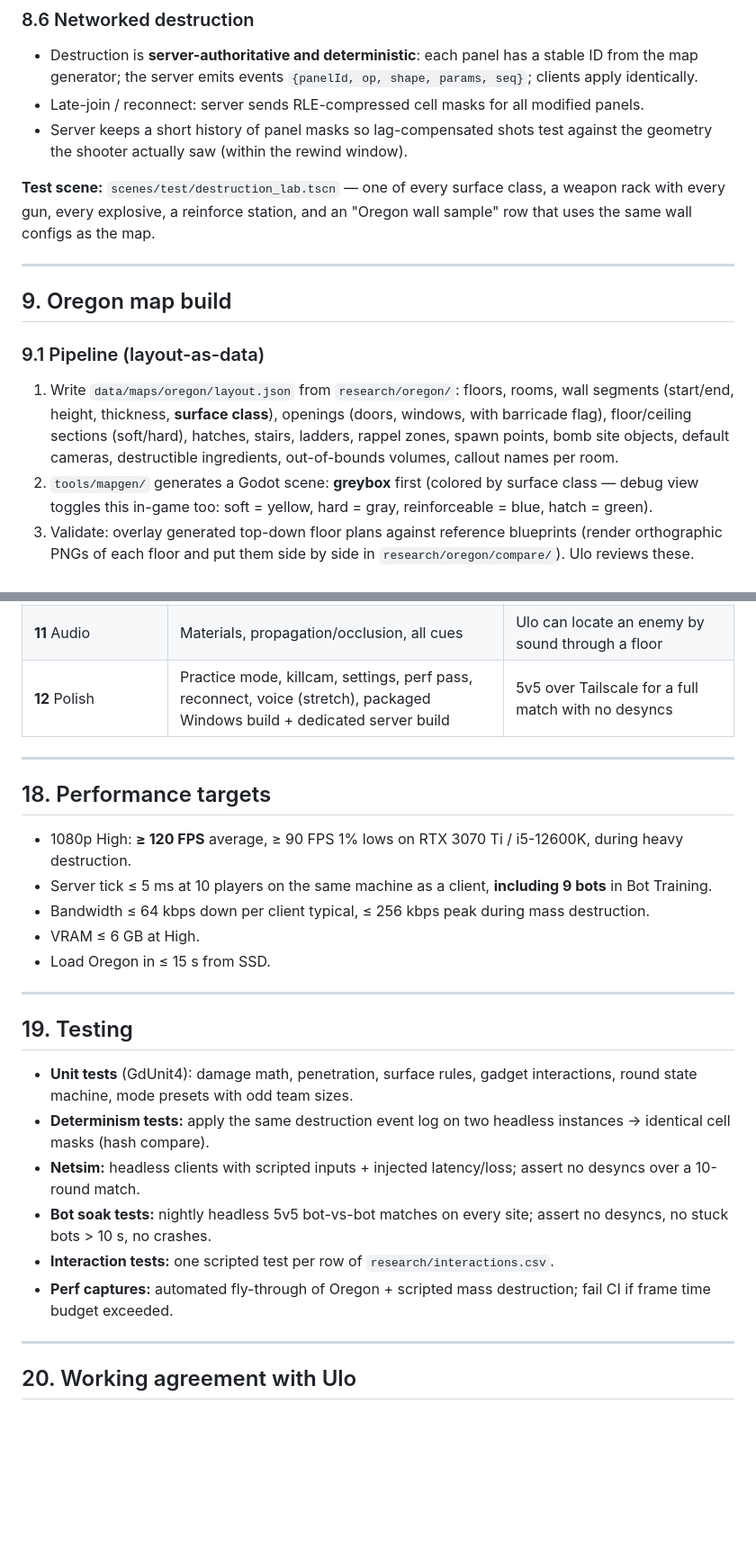
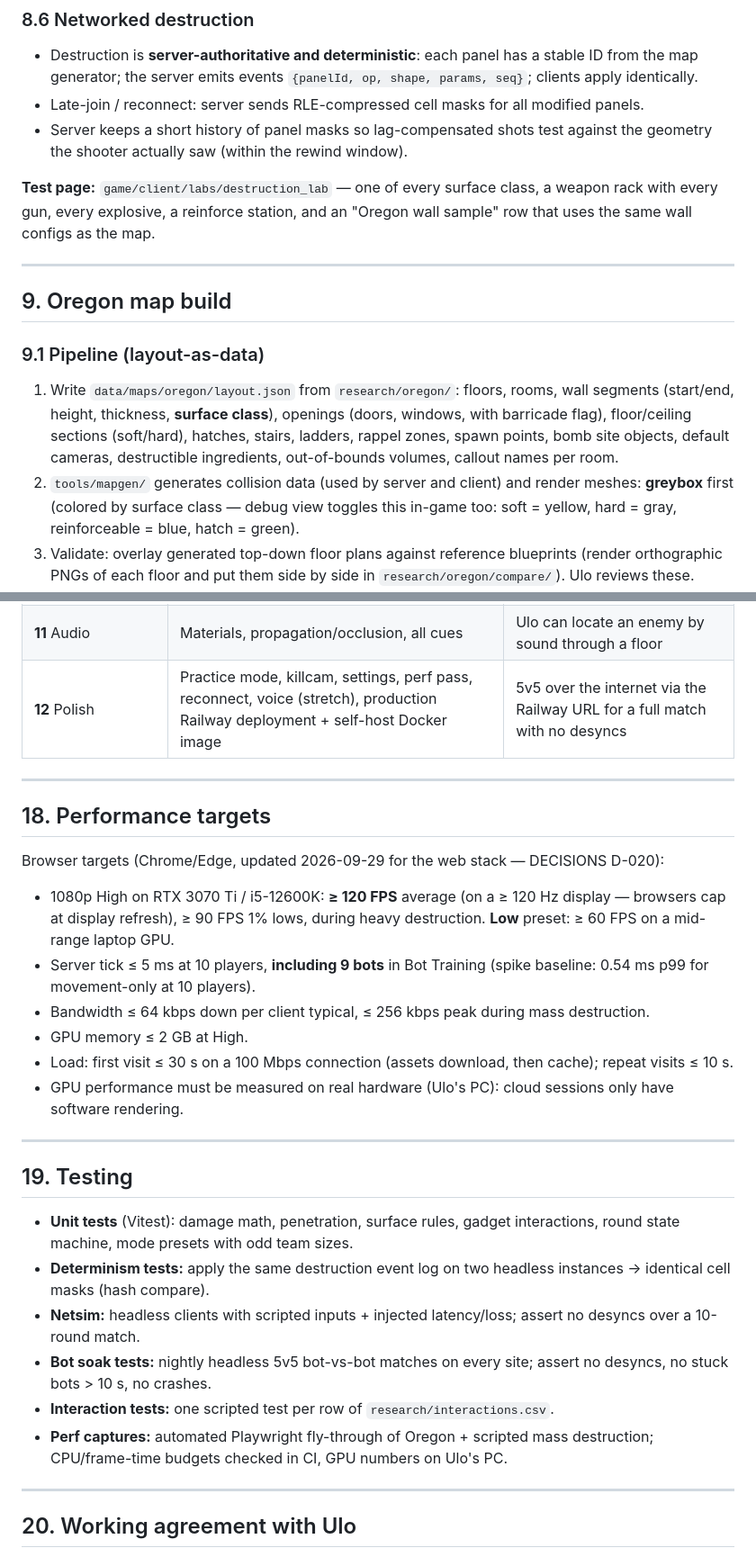
Before and after one commit to DoperDodge/Siege_Online, a Markdown page: PLAN.md, 2 parts joined by grey strips. Shown at 90% size. GitHub-like rendering; blank space fills up the shorter version.

```diff
--- a/PLAN.md
+++ b/PLAN.md
@@ -250,7 +263,7 @@ Every property above (and anything research adds) lives in `data/surfaces.json`
 - Late-join / reconnect: server sends RLE-compressed cell masks for all modified panels.
 - Server keeps a short history of panel masks so lag-compensated shots test against the geometry the shooter actually saw (within the rewind window).
 
-**Test scene:** `scenes/test/destruction_lab.tscn` — one of every surface class, a weapon rack with every gun, every explosive, a reinforce station, and an "Oregon wall sample" row that uses the same wall configs as the map.
+**Test page:** `game/client/labs/destruction_lab` — one of every surface class, a weapon rack with every gun, every explosive, a reinforce station, and an "Oregon wall sample" row that uses the same wall configs as the map.
 
 ---
 
@@ -258,7 +271,7 @@ Every property above (and anything research adds) lives in `data/surfaces.json`
 
 ### 9.1 Pipeline (layout-as-data)
 1. Write `data/maps/oregon/layout.json` from `research/oregon/`: floors, rooms, wall segments (start/end, height, thickness, **surface class**), openings (doors, windows, with barricade flag), floor/ceiling sections (soft/hard), hatches, stairs, ladders, rappel zones, spawn points, bomb site objects, default cameras, destructible ingredients, out-of-bounds volumes, callout names per room.
-2. `tools/mapgen/` generates a Godot scene: **greybox** first (colored by surface class — debug view toggles this in-game too: soft = yellow, hard = gray, reinforceable = blue, hatch = green).
+2. `tools/mapgen/` generates collision data (used by server and client) and render meshes: **greybox** first (colored by surface class — debug view toggles this in-game too: soft = yellow, hard = gray, reinforceable = blue, hatch = green).
 3. Validate: overlay generated top-down floor plans against reference blueprints (render orthographic PNGs of each floor and put them side by side in `research/oregon/compare/`). Ulo reviews these.
 4. Walk-through milestone: Ulo plays the greybox and lists every mismatch he notices. Iterate.
 5. **Art pass** (§12): swap greybox for modular architecture kit, props, lighting, exterior.
@@ -434,26 +447,28 @@ Bot-vs-bot matches double as automated **soak tests** for netcode, destruction d
 | **9** Bot Training (uses placeholder audio events until Phase 11) | Navmesh + destruction rebake, perception, team planner, bot_strats.json for all 4 Oregon sites, all 12 operators playable by bots, difficulty levels, drills, training feedback | Ulo can play a full solo match vs 5 Normal bots on attack and defense, and it feels like Siege |
 | **10** Art pass | Architecture kit, props, lighting, weapons, gadgets, operator models, 1P/3P anims | Oregon looks finished at 1080p High, ≥ 120 FPS on target PC |
 | **11** Audio | Materials, propagation/occlusion, all cues | Ulo can locate an enemy by sound through a floor |
-| **12** Polish | Practice mode, killcam, settings, perf pass, reconnect, voice (stretch), packaged Windows build + dedicated server build | 5v5 over Tailscale for a full match with no desyncs |
+| **12** Polish | Practice mode, killcam, settings, perf pass, reconnect, voice (stretch), production Railway deployment + self-host Docker image | 5v5 over the internet via the Railway URL for a full match with no desyncs |
 
 ---
 
 ## 18. Performance targets
-- 1080p High: **≥ 120 FPS** average, ≥ 90 FPS 1% lows on RTX 3070 Ti / i5-12600K, during heavy destruction.
-- Server tick ≤ 5 ms at 10 players on the same machine as a client, **including 9 bots** in Bot Training.
+Browser targets (Chrome/Edge, updated 2026-09-29 for the web stack — DECISIONS D-020):
+- 1080p High on RTX 3070 Ti / i5-12600K: **≥ 120 FPS** average (on a ≥ 120 Hz display — browsers cap at display refresh), ≥ 90 FPS 1% lows, during heavy destruction. **Low** preset: ≥ 60 FPS on a mid-range laptop GPU.
+- Server tick ≤ 5 ms at 10 players, **including 9 bots** in Bot Training (spike baseline: 0.54 ms p99 for movement-only at 10 players).
 - Bandwidth ≤ 64 kbps down per client typical, ≤ 256 kbps peak during mass destruction.
-- VRAM ≤ 6 GB at High.
-- Load Oregon in ≤ 15 s from SSD.
+- GPU memory ≤ 2 GB at High.
+- Load: first visit ≤ 30 s on a 100 Mbps connection (assets download, then cache); repeat visits ≤ 10 s.
+- GPU performance must be measured on real hardware (Ulo's PC): cloud sessions only have software rendering.
 
 ---
 
 ## 19. Testing
-- **Unit tests** (GdUnit4): damage math, penetration, surface rules, gadget interactions, round state machine, mode presets with odd team sizes.
+- **Unit tests** (Vitest): damage math, penetration, surface rules, gadget interactions, round state machine, mode presets with odd team sizes.
 - **Determinism tests:** apply the same destruction event log on two headless instances → identical cell masks (hash compare).
 - **Netsim:** headless clients with scripted inputs + injected latency/loss; assert no desyncs over a 10-round match.
 - **Bot soak tests:** nightly headless 5v5 bot-vs-bot matches on every site; assert no desyncs, no stuck bots > 10 s, no crashes.
 - **Interaction tests:** one scripted test per row of `research/interactions.csv`.
-- **Perf captures:** automated fly-through of Oregon + scripted mass destruction; fail CI if frame time budget exceeded.
+- **Perf captures:** automated Playwright fly-through of Oregon + scripted mass destruction; CPU/frame-time budgets checked in CI, GPU numbers on Ulo's PC.
 
 ---
 
```
Also changed, not shown: other parts of PLAN.md (+50 -37 lines).
